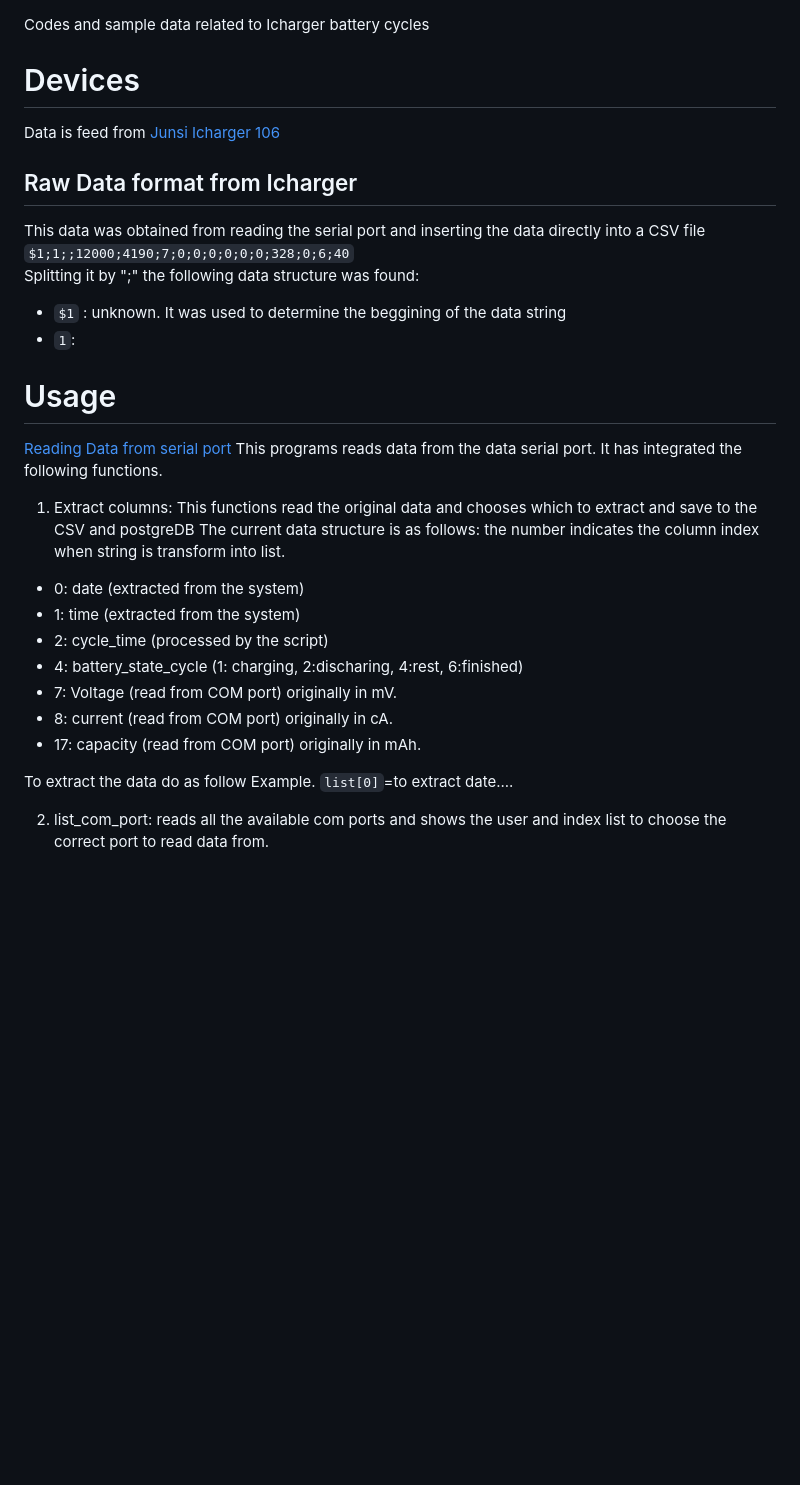
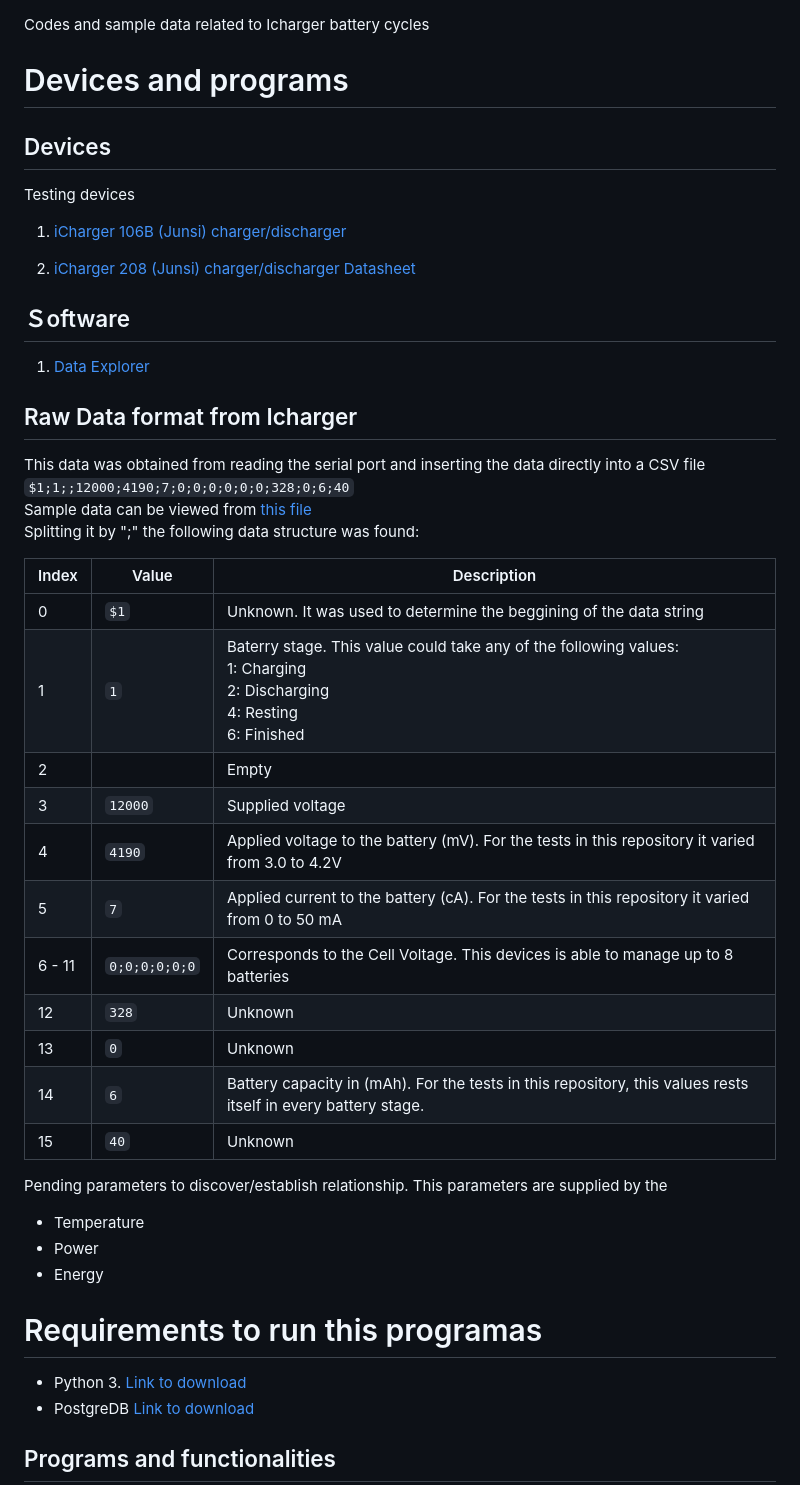
Before and after one commit to kelvinutp/prof.Vanessa, a Markdown page: monitor_Icharger/readme.md, the part around one of its changes. Rendered like a GitHub page; blank space fills up the shorter version.

```diff
--- a/monitor_Icharger/readme.md
+++ b/monitor_Icharger/readme.md
@@ -1,7 +1,14 @@
 Codes and sample data related to Icharger battery cycles
-# Devices
+# Devices and programs
+## Devices
+Testing devices
+1. [iCharger 106B (Junsi) charger/discharger](https://www.icharger.pl/manuals/106B_en.pdf)
 
-Data is feed from [Junsi Icharger 106](https://www.icharger.eu/junsi-icharger-106b-250w-10a-lipo-6s-p-203.html)
+2. [iCharger 208 (Junsi) charger/discharger Datasheet](https://www.icharger.pl/manuals/208B_en.pdf)
+
+## Ｓoftware
+
+1. [Data Explorer](https://www.nongnu.org/dataexplorer/download.html)
 
 ## Raw Data format from Icharger
 
@@ -9,27 +16,31 @@ This data was obtained from reading the serial port and inserting the data direc
 `
 $1;1;;12000;4190;7;0;0;0;0;0;0;328;0;6;40
 `\
-Splitting it by ";" the following data structure was found:
-- `$1` : unknown. It was used to determine the beggining of the data string
-- `1`:
-# Usage
+Sample data can be viewed from [this file](./test_data/data.csv)
+<br>Splitting it by ";" the following data structure was found:
 
-[Reading Data from serial port](./monitor%20DataExplorer.py)
-This programs reads data from the data serial port. It has integrated the following functions.
-1. Extract columns: This functions read the original data and chooses which to extract and save to the CSV and postgreDB
-The current data structure is as follows: the number indicates the column index when string is transform into list.
+|Index|Value|Description|
+| --- | --- | --- |
+|0|`$1` |Unknown. It was used to determine the beggining of the data string|
+|1|`1`|Baterry stage. This value could take any of the following values: <br>1: Charging <br>2: Discharging <br>4: Resting <br>6: Finished
+|2| | Empty|
+|3|`12000`|Supplied voltage|
+|4|`4190`|Applied voltage to the battery (mV). For the tests in this repository it varied from 3.0 to 4.2V
+|5|`7`|Applied current to the battery (cA). For the tests in this repository it varied from 0 to 50 mA
+|6 - 11|`0;0;0;0;0;0`|Corresponds to the Cell Voltage. This devices is able to manage up to 8 batteries|
+|12|`328`|Unknown|
+|13|`0`|Unknown|
+|14|`6`|Battery capacity in (mAh). For the tests in this repository, this values rests itself in every battery stage.
+|15|`40`|Unknown|
 
-- 0: date (extracted from the system)
-- 1: time (extracted from the system)
-- 2: cycle_time (processed by the script)
-- 4: battery_state_cycle (1: charging, 2:discharing, 4:rest, 6:finished)
-- 7: Voltage (read from COM port) originally in mV.
-- 8: current (read from COM port) originally in cA.
-- 17: capacity (read from COM port) originally in mAh.
+Pending parameters to discover/establish relationship. This parameters are supplied by the
+- Temperature
+- Power
+- Energy
 
-To extract the data do as follow
-Example.
-`list[0]`=to extract date....
+# Requirements to run this programas
+- Python 3. [Link to download](https://www.python.org/downloads/)
+- PostgreDB [Link to download](https://www.postgresql.org/download/windows/)
 
-2. list_com_port: reads all the available com ports and shows the user and index list to choose the correct port to read data from.
+## Programs and functionalities
 
```
Also changed, not shown: other parts of monitor_Icharger/readme.md (+39 -20 lines).
